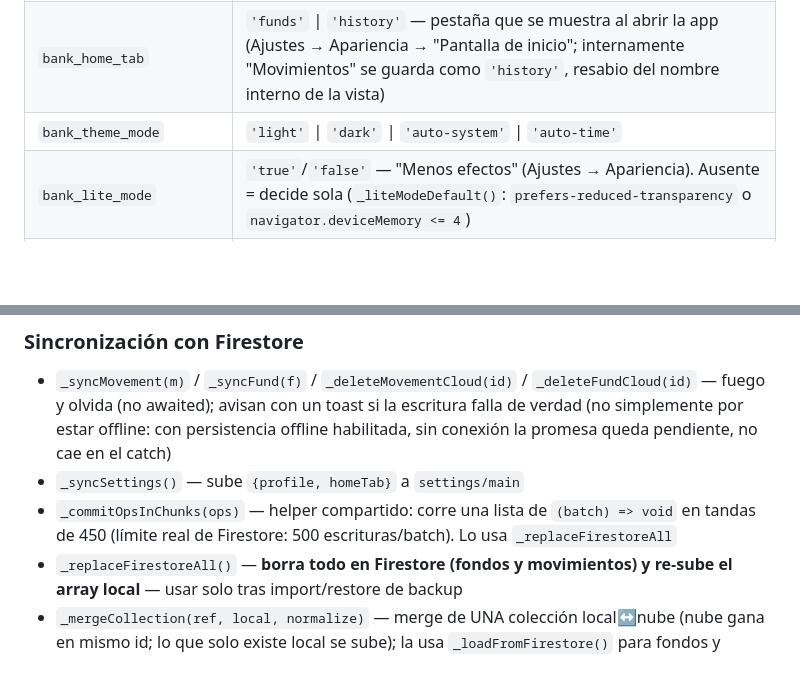
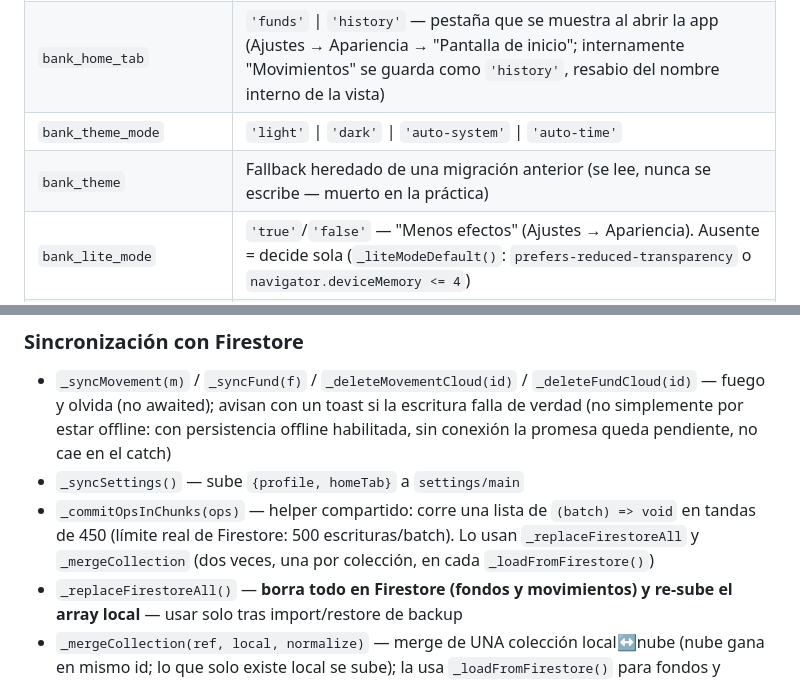
Before and after one commit to yahairaarroyo2-alt/Bank, a Markdown page: CLAUDE.md, 2 parts joined by grey strips. Drawn GitHub-style; blank space fills up the shorter version.

Commit message:
docs: completa CLAUDE.md — bank_theme y segundo llamador de _commitOpsInChunks
Co-Authored-By: Claude Sonnet 5 <noreply@anthropic.com>

```diff
--- a/CLAUDE.md
+++ b/CLAUDE.md
@@ -46,6 +46,7 @@ Bank/
 | `bank_profile` | `{ name }` — tu nombre, para el encabezado del PDF |
 | `bank_home_tab` | `'funds'` \| `'history'` — pestaña que se muestra al abrir la app (Ajustes → Apariencia → "Pantalla de inicio"; internamente "Movimientos" se guarda como `'history'`, resabio del nombre interno de la vista) |
 | `bank_theme_mode` | `'light'` \| `'dark'` \| `'auto-system'` \| `'auto-time'` |
+| `bank_theme` | Fallback heredado de una migración anterior (se lee, nunca se escribe — muerto en la práctica) |
 | `bank_lite_mode` | `'true'`/`'false'` — "Menos efectos" (Ajustes → Apariencia). Ausente = decide sola (`_liteModeDefault()`: `prefers-reduced-transparency` o `navigator.deviceMemory <= 4`) |
 | `bank_cl_seen` | Fecha ISO de la última mejora vista en el cartel de Novedades |
 | `bank_cl_first_seen` | `{fecha: timestamp}` — cuándo vio ESTE dispositivo cada mejora por primera vez (controla los 3 días que dura la etiqueta NEW) |
@@ -124,7 +125,7 @@ Del spec (`docs/superpowers/specs/2026-09-21-bank-design.md`), verificado contra
 ### Sincronización con Firestore
 - `_syncMovement(m)` / `_syncFund(f)` / `_deleteMovementCloud(id)` / `_deleteFundCloud(id)` — fuego y olvida (no awaited); avisan con un toast si la escritura falla de verdad (no simplemente por estar offline: con persistencia offline habilitada, sin conexión la promesa queda pendiente, no cae en el catch)
 - `_syncSettings()` — sube `{profile, homeTab}` a `settings/main`
-- `_commitOpsInChunks(ops)` — helper compartido: corre una lista de `(batch) => void` en tandas de 450 (límite real de Firestore: 500 escrituras/batch). Lo usa `_replaceFirestoreAll`
+- `_commitOpsInChunks(ops)` — helper compartido: corre una lista de `(batch) => void` en tandas de 450 (límite real de Firestore: 500 escrituras/batch). Lo usan `_replaceFirestoreAll` y `_mergeCollection` (dos veces, una por colección, en cada `_loadFromFirestore()`)
 - `_replaceFirestoreAll()` — **borra todo en Firestore (fondos y movimientos) y re-sube el array local** — usar solo tras import/restore de backup
 - `_mergeCollection(ref, local, normalize)` — merge de UNA colección local↔nube (nube gana en mismo id; lo que solo existe local se sube); la usa `_loadFromFirestore()` para fondos y movimientos por separado
 - `_loadFromFirestore()` — descarga completa + merge; solo se llama al iniciar sesión o tras recuperar la conexión
```
